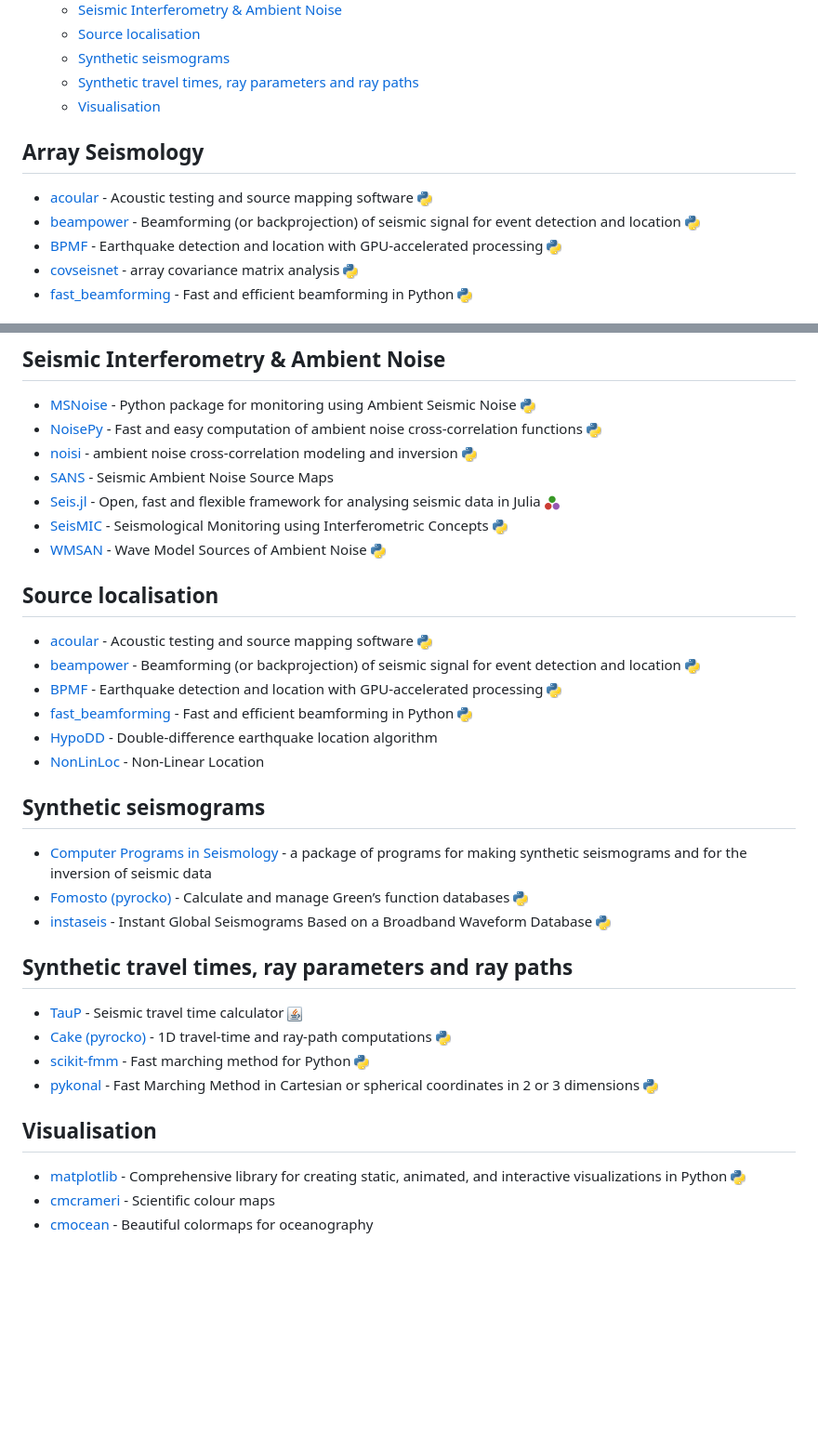
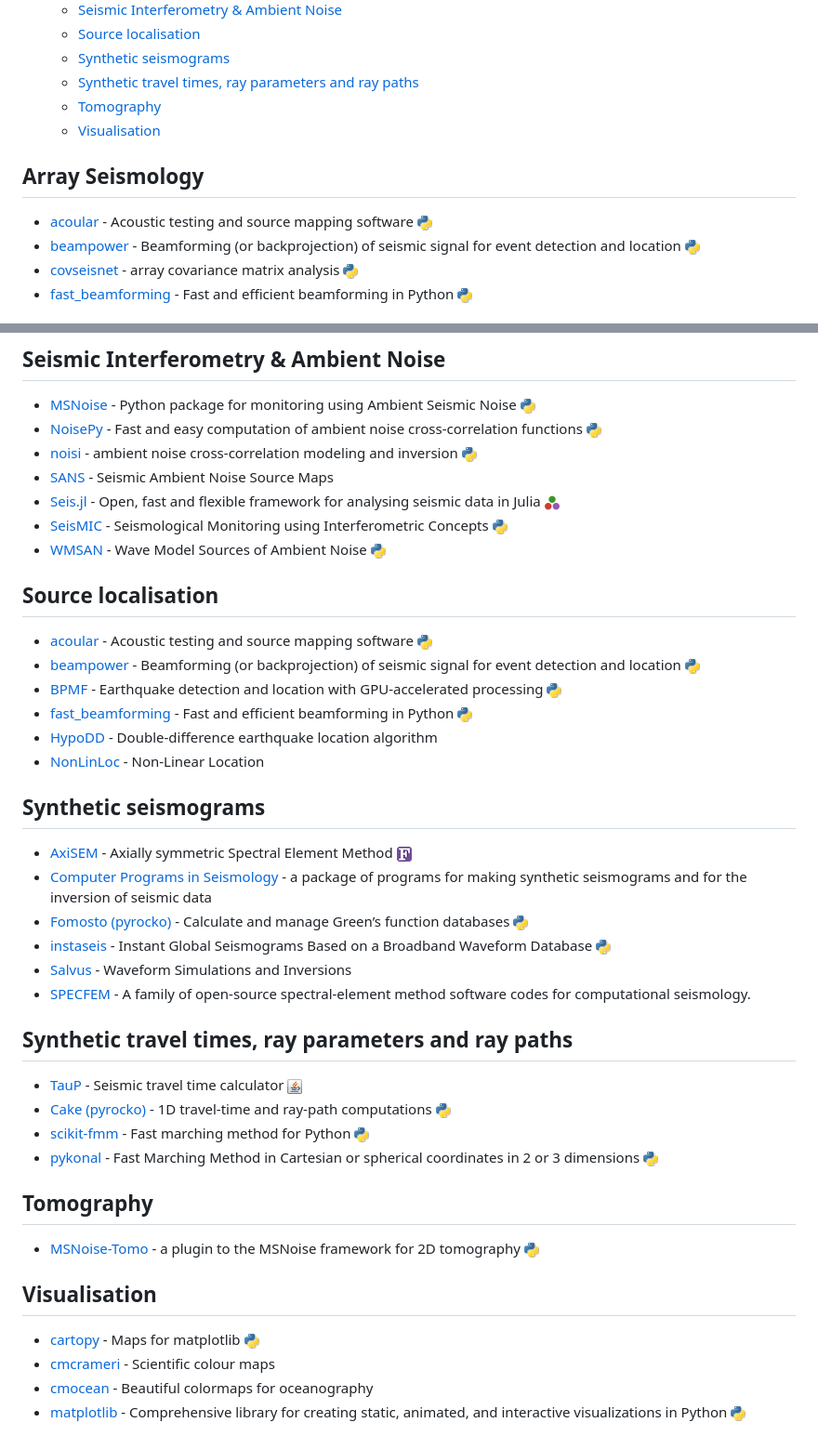
Before and after one commit to schipp/awesome-seismology, a Markdown page: README.md, 2 parts joined by grey strips. Shown at 93% size. Drawn GitHub-style; blank space fills up the shorter version.

Commit message:
add more links, fortran icon

```diff
--- a/README.md
+++ b/README.md
@@ -16,13 +16,13 @@
   - [Source localisation](#source-localisation)
   - [Synthetic seismograms](#synthetic-seismograms)
   - [Synthetic travel times, ray parameters and ray paths](#synthetic-travel-times-ray-parameters-and-ray-paths)
+  - [Tomography](#tomography)
   - [Visualisation](#visualisation)
 
 ## Array Seismology
 
 - [acoular](https://www.acoular.org) - Acoustic testing and source mapping software ![python](assets/python.png)
 - [beampower](https://github.com/ebeauce/beampower) - Beamforming (or backprojection) of seismic signal for event detection and location ![python](assets/python.png)
-- [BPMF](https://github.com/ebeauce/Seismic_BPMF) - Earthquake detection and location with GPU-accelerated processing ![python](assets/python.png)
 - [covseisnet](https://github.com/covseisnet/covseisnet) - array covariance matrix analysis ![python](assets/python.png)
 - [fast_beamforming](https://github.com/schipp/fast_beamforming) - Fast and efficient beamforming in Python ![python](assets/python.png)
 
@@ -74,7 +74,6 @@
 - [SeisMIC](https://github.com/PeterMakus/SeisMIC) - Seismological Monitoring using Interferometric Concepts ![python](assets/python.png)
 - [WMSAN](https://tomasetl.gricad-pages.univ-grenoble-alpes.fr/ww3-source-maps/) - Wave Model Sources of Ambient Noise ![python](assets/python.png)
 
-
 ## Source localisation
 
 - [acoular](https://www.acoular.org) - Acoustic testing and source mapping software ![python](assets/python.png)
@@ -86,9 +85,12 @@
 
 ## Synthetic seismograms
 
+- [AxiSEM](https://github.com/geodynamics/axisem) - Axially symmetric Spectral Element Method ![fortran](assets/fortran.png)
 - [Computer Programs in Seismology](https://github.com/rbherrmann/ComputerProgramsSeismology) - a package of programs for making synthetic seismograms and for the inversion of seismic data
 - [Fomosto (pyrocko)](https://pyrocko.org) - Calculate and manage Green’s function databases ![python](assets/python.png)
 - [instaseis](https://instaseis.net) - Instant Global Seismograms Based on a Broadband Waveform Database ![python](assets/python.png)
+- [Salvus](https://mondaic.com) - Waveform Simulations and Inversions
+- [SPECFEM](https://specfem.org) - A family of open-source spectral-element method software codes for computational seismology.
 
 ## Synthetic travel times, ray parameters and ray paths
 
@@ -97,8 +99,13 @@
 - [scikit-fmm](https://github.com/scikit-fmm/scikit-fmm) - Fast marching method for Python ![python](assets/python.png)
 - [pykonal](https://github.com/malcolmw/pykonal) - Fast Marching Method in Cartesian or spherical coordinates in 2 or 3 dimensions ![python](assets/python.png)
 
+## Tomography
+
+- [MSNoise-Tomo](https://github.com/ThomasLecocq/msnoise-tomo) - a plugin to the MSNoise framework for 2D tomography ![python](assets/python.png)
+
 ## Visualisation
 
-- [matplotlib](https://matplotlib.org) - Comprehensive library for creating static, animated, and interactive visualizations in Python ![python](assets/python.png)
+- [cartopy](https://scitools.org.uk/cartopy/docs/latest/) - Maps for matplotlib ![python](assets/python.png)
 - [cmcrameri](https://www.fabiocrameri.ch/colourmaps/) - Scientific colour maps
 - [cmocean](https://matplotlib.org/cmocean/) - Beautiful colormaps for oceanography
+- [matplotlib](https://matplotlib.org) - Comprehensive library for creating static, animated, and interactive visualizations in Python ![python](assets/python.png)
```
Also changed, not shown: assets/fortran.png (added).
